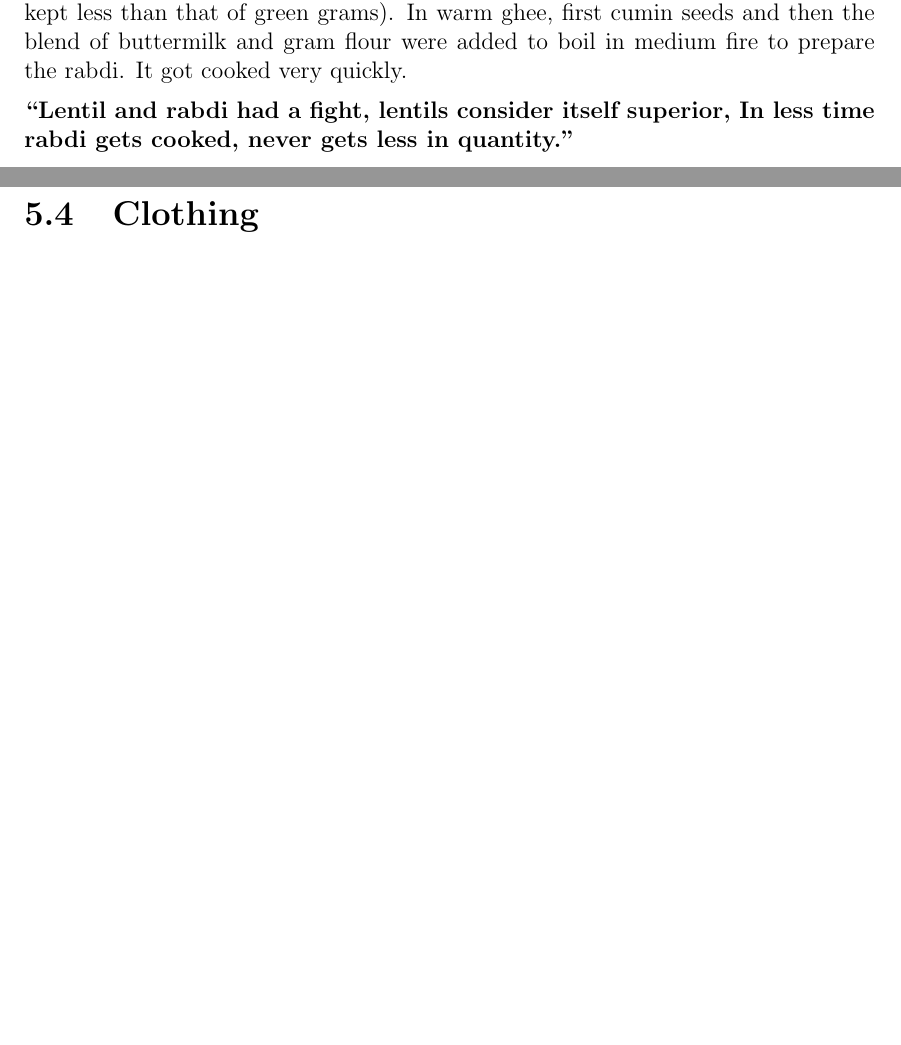
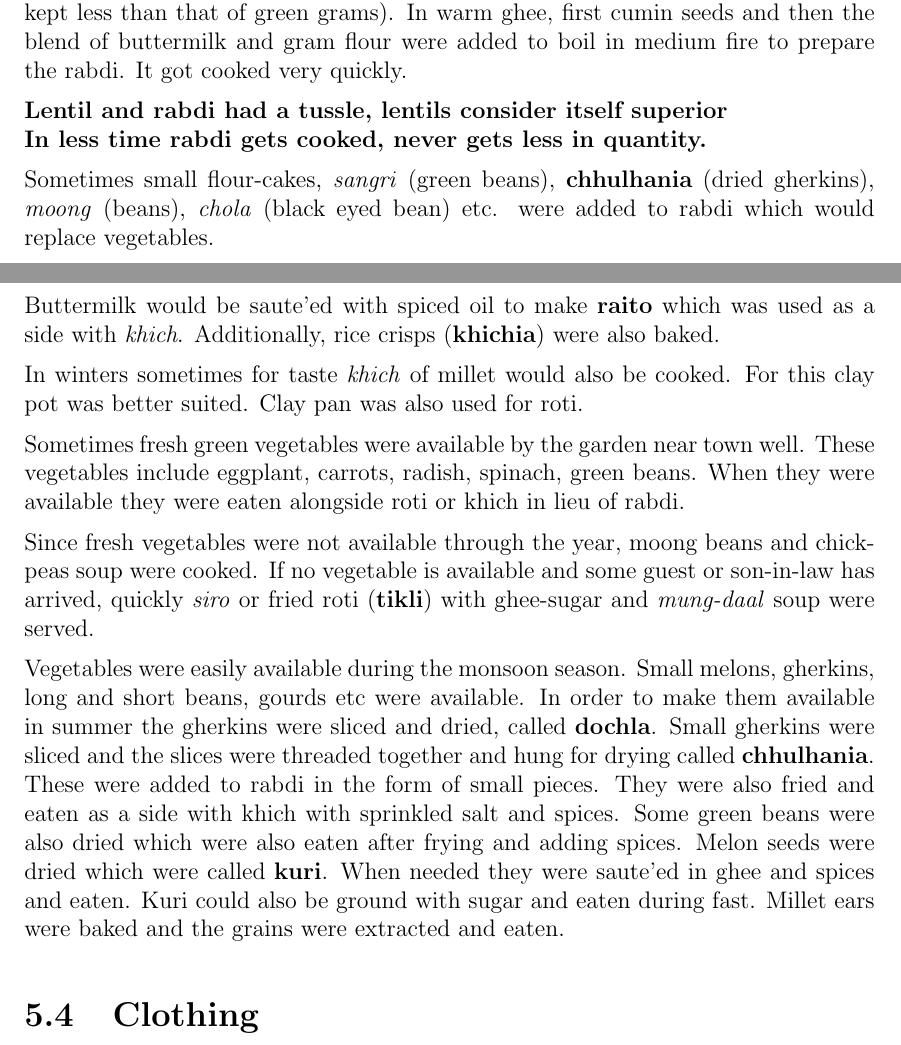
Before and after one commit to ketancmaheshwari/dhati-book, a LaTeX thesis (main.tex, which reads chap05.tex): two parts of pages 27 and 28 of 150, joined at a grey line, cut so that both start at the same text, the shorter picture padded with empty space. Compiled offline with pdfLaTeX.

Commit message:
some text to food

```diff
--- a/chap05.tex
+++ b/chap05.tex
@@ -472,8 +473,42 @@ green grams). In warm ghee, first cumin seeds and then the blend of buttermilk
 and gram flour were added to boil in medium fire to prepare the rabdi. It got
 cooked very quickly.
 
-\textbf{``Lentil and rabdi had a fight, lentils consider itself superior, In
-less time rabdi gets cooked, never gets less in quantity."}
+\textbf{Lentil and rabdi had a tussle, lentils consider itself superior\\ In
+less time rabdi gets cooked, never gets less in quantity.}
+
+Sometimes small flour-cakes, \textit{sangri} (green beans), \textbf{chhulhania}
+(dried gherkins), \textit{moong} (beans), \textit{chola} (black eyed bean) etc.
+were added to rabdi which would replace vegetables.
+
+Buttermilk would be saut{e}'ed with spiced oil to make \textbf{raito} which was
+used as a side with \textit{khich}. Additionally, rice crisps
+(\textbf{khichia}) were also baked.
+
+In winters sometimes for taste \textit{khich} of millet would also be cooked.
+For this clay pot was better suited. Clay pan was also used for roti.
+
+Sometimes fresh green vegetables were available by the garden near town well.
+These vegetables include eggplant, carrots, radish, spinach, green beans. When
+they were available they were eaten alongside roti or khich in lieu of rabdi.
+
+Since fresh vegetables were not available through the year, moong beans and
+chickpeas soup were cooked. If no vegetable is available and some guest or
+son-in-law has arrived, quickly \textit{siro} or fried roti (\textbf{tikli})
+with ghee-sugar and \textit{mung-daal} soup were served.
+
+Vegetables were easily available during the monsoon season. Small melons,
+gherkins, long and short beans, gourds etc were available. In order
+to make them available in summer the gherkins were sliced and dried,
+called \textbf{dochla}. Small gherkins were sliced and the slices
+were threaded together and hung for drying called
+\textbf{chhulhania}. These were added to rabdi in the form of small
+pieces. They were also fried and eaten as a side with khich with
+sprinkled salt and spices. Some green beans were also dried which
+were also eaten after frying and adding spices. Melon seeds were
+dried which were called \textbf{kuri}. When needed they were
+saut{e}'ed in ghee and spices and eaten. Kuri could also be ground
+with sugar and eaten during fast. Millet ears were baked and the
+grains were extracted and eaten.
 
 \section{Clothing}
 There is an old proverb in Gujarati ``desh tevo vesh". But, Maheshwaris did not
```
Also changed, not shown: chap05.tex (7 more changed lines).
